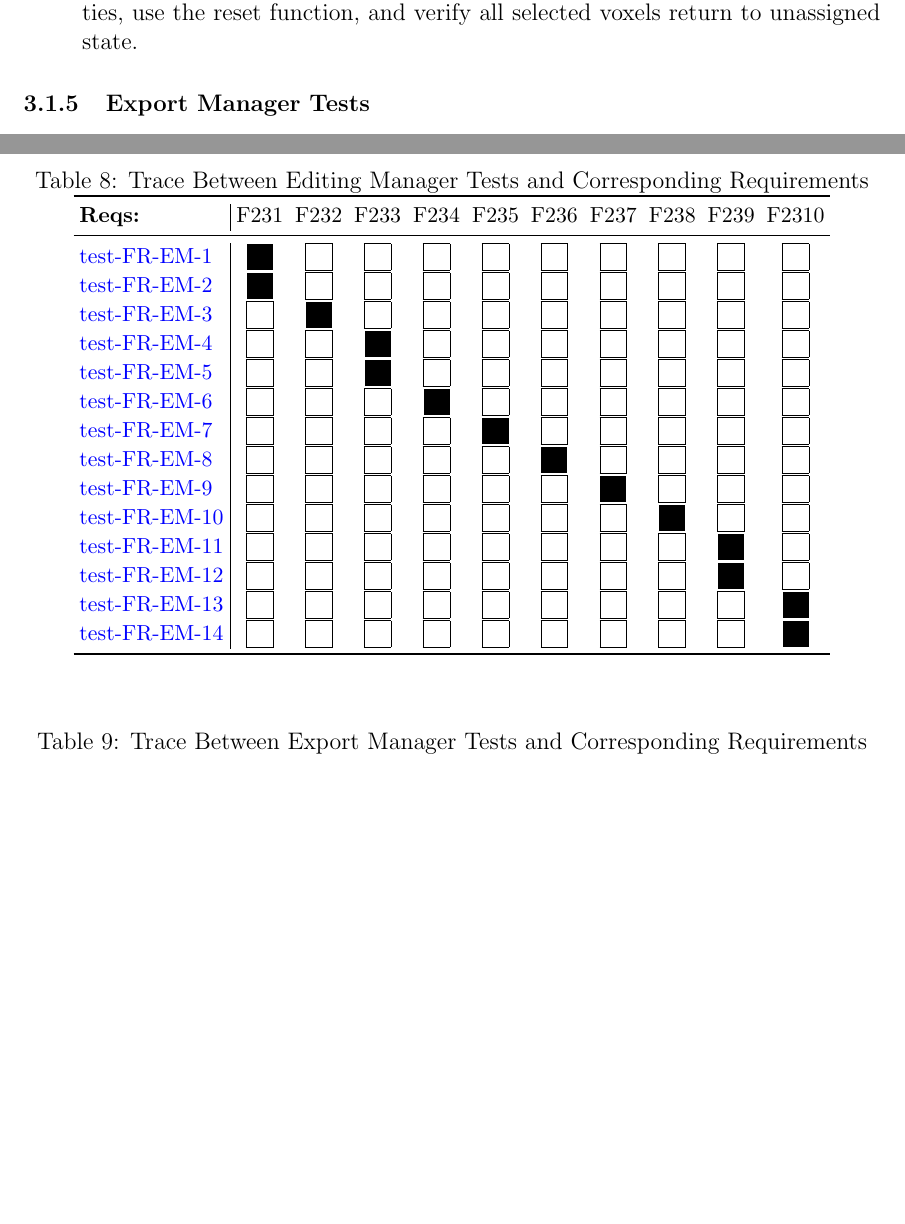
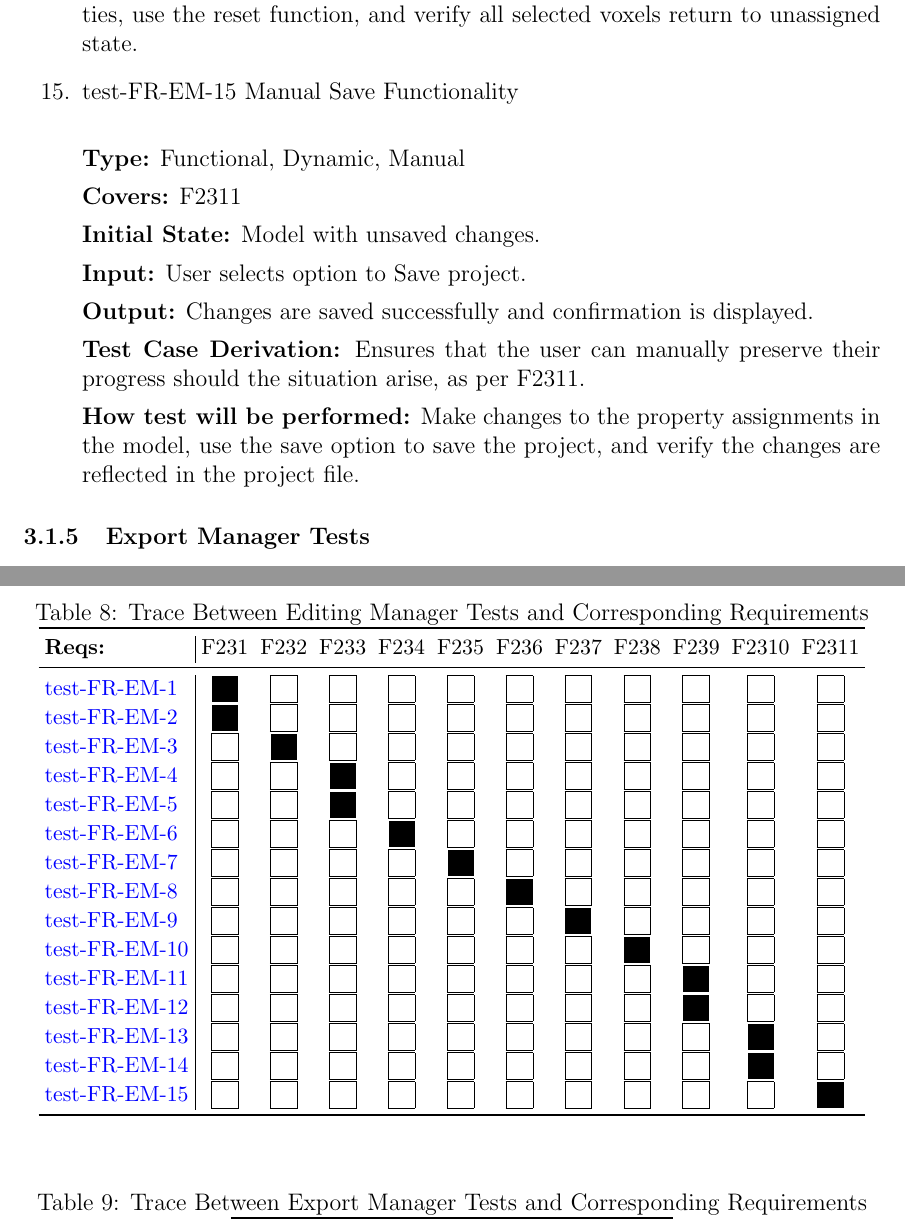
Before and after one commit to OmarHassanAdelhamid/Five-of-a-Kind-capstone-project-, a LaTeX document (docs/VnVPlan/VnVPlan.tex): two parts of pages 37 and 49 of 60 before the commit and two parts of pages 37 and 50 of 61 after it, joined at a grey line, cut so that both start at the same text, the shorter picture padded with empty space. Compiled offline with pdfLaTeX.

Commit message:
add manual save req to SRS and cascade changes to VNV (#281)

```diff
--- a/docs/VnVPlan/VnVPlan.tex
+++ b/docs/VnVPlan/VnVPlan.tex
@@ -984,6 +984,22 @@ and user interface interactions as specified in requirements F231 through F2310.
 
 \textbf{How test will be performed:} Select multiple voxels with assigned properties, use the reset function, and verify all selected voxels return to unassigned state.
 
+\item{test-FR-EM-15 Manual Save Functionality\\}
+\label{sec:t-em-15}
+
+\textbf{Type:} Functional, Dynamic, Manual
+
+\textbf{Covers:} F2311
+
+\textbf{Initial State:} Model with unsaved changes.
+
+\textbf{Input:} User selects option to Save project.
+
+\textbf{Output:} Changes are saved successfully and confirmation is displayed.
+
+\textbf{Test Case Derivation:} Ensures that the user can manually preserve their progress should the situation arise, as per F2311.
+
+\textbf{How test will be performed:} Make changes to the property assignments in the model, use the save option to save the project, and verify the changes are reflected in the project file.
 
 \end{enumerate}
 
@@ -1552,53 +1568,56 @@ The following tables show the traceability between test cases and their correspo
 \label{tab:emt}
 \small
 \setlength{\tabcolsep}{3pt}
-\begin{tabular}{l|*{10}{c}}
+\begin{tabular}{l|*{11}{c}}
 \toprule
 \textbf{Reqs:}
-& F231 & F232 & F233 & F234 & F235 & F236 & F237 & F238 & F239 & F2310 \\
+& F231 & F232 & F233 & F234 & F235 & F236 & F237 & F238 & F239 & F2310 & F2311\\
 \midrule
 
 \hyperref[sec:t-em-1]{test-FR-EM-1} &
-\xbox & \obox & \obox & \obox & \obox & \obox & \obox & \obox & \obox & \obox\\
+\xbox & \obox & \obox & \obox & \obox & \obox & \obox & \obox & \obox & \obox & \obox\\
 
 \hyperref[sec:t-em-2]{test-FR-EM-2} &
-\xbox & \obox & \obox & \obox & \obox & \obox & \obox & \obox & \obox & \obox\\
+\xbox & \obox & \obox & \obox & \obox & \obox & \obox & \obox & \obox & \obox & \obox\\
 
 \hyperref[sec:t-em-3]{test-FR-EM-3} &
-\obox & \xbox & \obox & \obox & \obox & \obox & \obox & \obox & \obox & \obox\\
+\obox & \xbox & \obox & \obox & \obox & \obox & \obox & \obox & \obox & \obox & \obox\\
 
 \hyperref[sec:t-em-4]{test-FR-EM-4} &
-\obox & \obox & \xbox & \obox & \obox & \obox & \obox & \obox & \obox & \obox\\
+\obox & \obox & \xbox & \obox & \obox & \obox & \obox & \obox & \obox & \obox & \obox\\
 
 \hyperref[sec:t-em-5]{test-FR-EM-5} &
-\obox & \obox & \xbox & \obox & \obox & \obox & \obox & \obox & \obox & \obox\\
+\obox & \obox & \xbox & \obox & \obox & \obox & \obox & \obox & \obox & \obox & \obox\\
 
 \hyperref[sec:t-em-6]{test-FR-EM-6} &
-\obox & \obox & \obox & \xbox & \obox & \obox & \obox & \obox & \obox & \obox\\
+\obox & \obox & \obox & \xbox & \obox & \obox & \obox & \obox & \obox & \obox & \obox\\
 
 \hyperref[sec:t-em-7]{test-FR-EM-7} &
-\obox & \obox & \obox & \obox & \xbox & \obox & \obox & \obox & \obox & \obox\\
+\obox & \obox & \obox & \obox & \xbox & \obox & \obox & \obox & \obox & \obox & \obox\\
 
 \hyperref[sec:t-em-8]{test-FR-EM-8} &
-\obox & \obox & \obox & \obox & \obox & \xbox & \obox & \obox & \obox & \obox\\
+\obox & \obox & \obox & \obox & \obox & \xbox & \obox & \obox & \obox & \obox & \obox\\
 
 \hyperref[sec:t-em-9]{test-FR-EM-9} &
-\obox & \obox & \obox & \obox & \obox & \obox & \xbox & \obox & \obox & \obox\\
+\obox & \obox & \obox & \obox & \obox & \obox & \xbox & \obox & \obox & \obox & \obox\\
 
 \hyperref[sec:t-em-10]{test-FR-EM-10} &
-\obox & \obox & \obox & \obox & \obox & \obox & \obox & \xbox & \obox & \obox\\
+\obox & \obox & \obox & \obox & \obox & \obox & \obox & \xbox & \obox & \obox & \obox\\
 
 \hyperref[sec:t-em-11]{test-FR-EM-11} &
-\obox & \obox & \obox & \obox & \obox & \obox & \obox & \obox & \xbox & \obox\\
+\obox & \obox & \obox & \obox & \obox & \obox & \obox & \obox & \xbox & \obox & \obox\\
 
 \hyperref[sec:t-em-12]{test-FR-EM-12} &
-\obox & \obox & \obox & \obox & \obox & \obox & \obox & \obox & \xbox & \obox\\
+\obox & \obox & \obox & \obox & \obox & \obox & \obox & \obox & \xbox & \obox & \obox\\
 
 \hyperref[sec:t-em-13]{test-FR-EM-13} &
-\obox & \obox & \obox & \obox & \obox & \obox & \obox & \obox & \obox & \xbox\\
+\obox & \obox & \obox & \obox & \obox & \obox & \obox & \obox & \obox & \xbox & \obox\\
 
 \hyperref[sec:t-em-14]{test-FR-EM-14} &
-\obox & \obox & \obox & \obox & \obox & \obox & \obox & \obox & \obox & \xbox\\
+\obox & \obox & \obox & \obox & \obox & \obox & \obox & \obox & \obox & \xbox & \obox\\
+
+\hyperref[sec:t-em-15]{test-FR-EM-15} &
+\obox & \obox & \obox & \obox & \obox & \obox & \obox & \obox & \obox & \obox & \xbox\\
 
 \bottomrule
 \end{tabular}
```
Also changed, not shown: docs/SRS-Meyer/requirements/SRS.pdf, docs/VnVPlan/VnVPlan.pdf, 3 other files.
